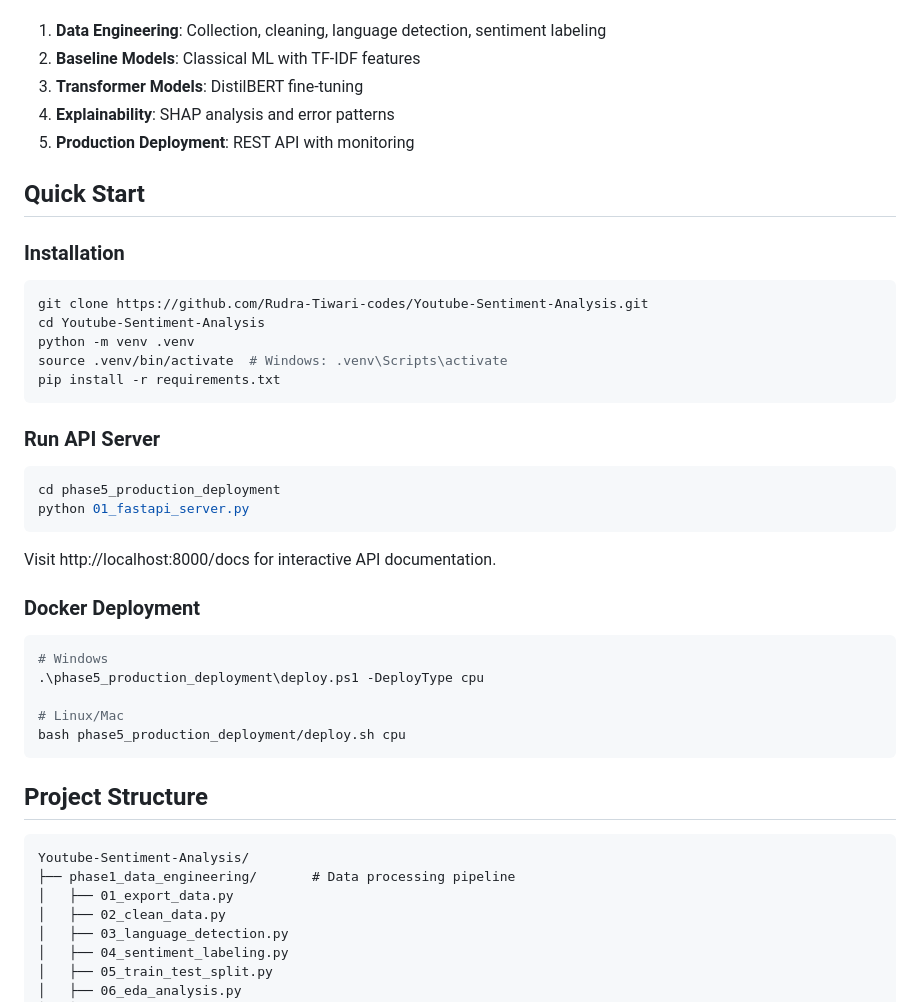
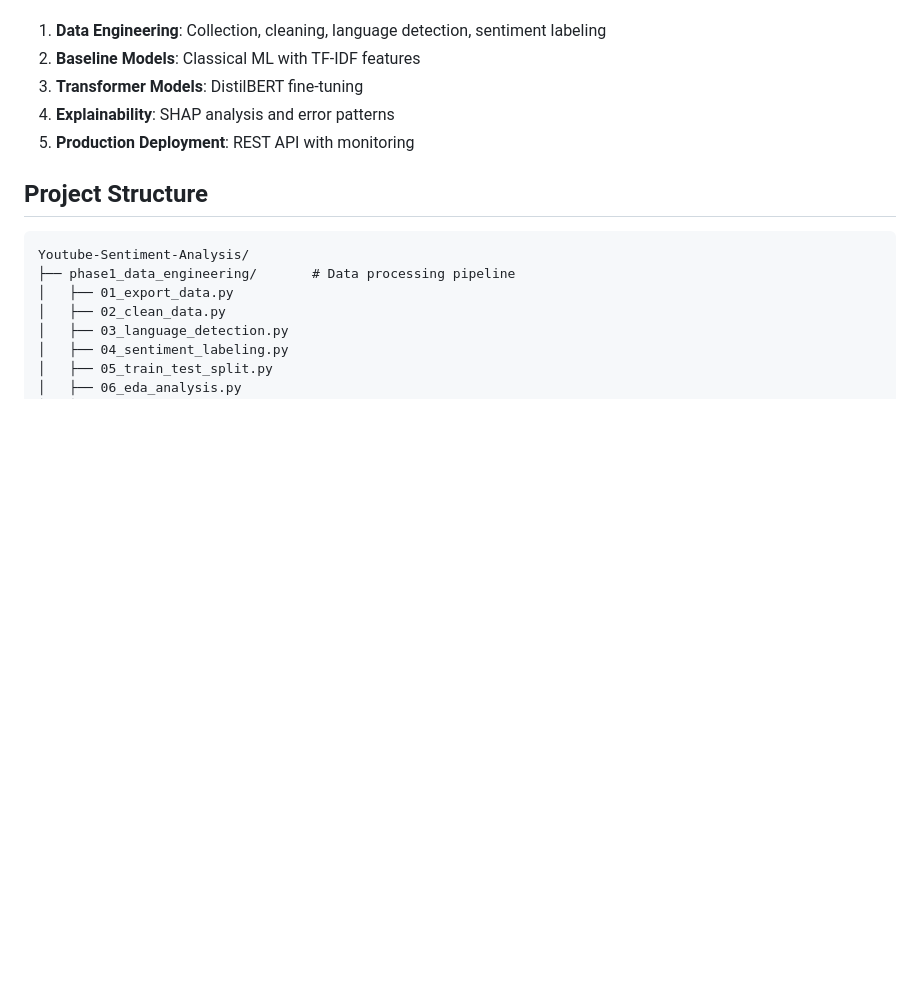
Before and after one commit to Rudra-Tiwari-codes/Youtube-Sentiment-Analysis, a Markdown page: README.md, the part around the change printed below. GitHub-like rendering; blank space fills up the shorter version.

````diff
--- a/README.md
+++ b/README.md
@@ -44,37 +44,6 @@ The system follows a five-phase pipeline:
 4. **Explainability**: SHAP analysis and error patterns
 5. **Production Deployment**: REST API with monitoring
 
-## Quick Start
-
-### Installation
-
-```bash
-git clone https://github.com/Rudra-Tiwari-codes/Youtube-Sentiment-Analysis.git
-cd Youtube-Sentiment-Analysis
-python -m venv .venv
-source .venv/bin/activate  # Windows: .venv\Scripts\activate
-pip install -r requirements.txt
-```
-
-### Run API Server
-
-```bash
-cd phase5_production_deployment
-python 01_fastapi_server.py
-```
-
-Visit http://localhost:8000/docs for interactive API documentation.
-
-### Docker Deployment
-
-```bash
-# Windows
-.\phase5_production_deployment\deploy.ps1 -DeployType cpu
-
-# Linux/Mac
-bash phase5_production_deployment/deploy.sh cpu
-```
-
 ## Project Structure
 
 ```
````
Also changed, not shown: other parts of README.md (+0 -34 lines).
